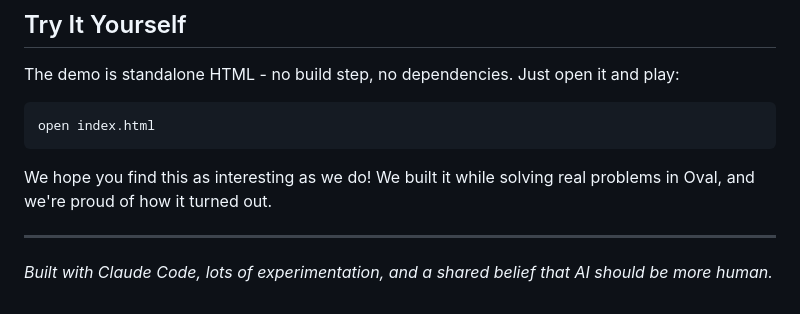
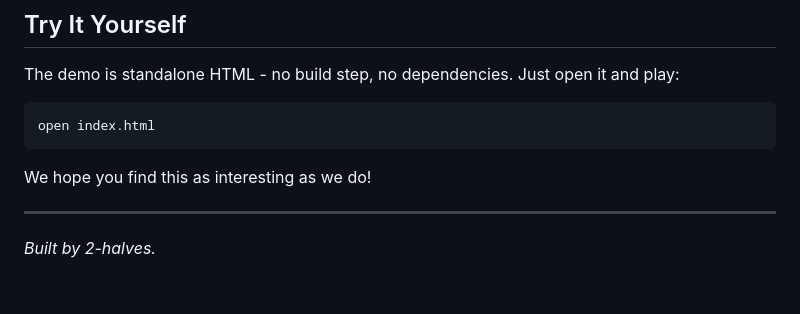
Before and after one commit to StructureMA/memory-decay, a Markdown page: README.md, the part around the change. Drawn GitHub-style.

Commit message:
Update attribution line

````diff
--- a/README.md
+++ b/README.md
@@ -124,8 +124,8 @@ The demo is standalone HTML - no build step, no dependencies. Just open it and p
 open index.html
 ```
 
-We hope you find this as interesting as we do! We built it while solving real problems in Oval, and we're proud of how it turned out.
+We hope you find this as interesting as we do!
 
 ---
 
-*Built with Claude Code, lots of experimentation, and a shared belief that AI should be more human.*
+*Built by 2-halves.*
````
